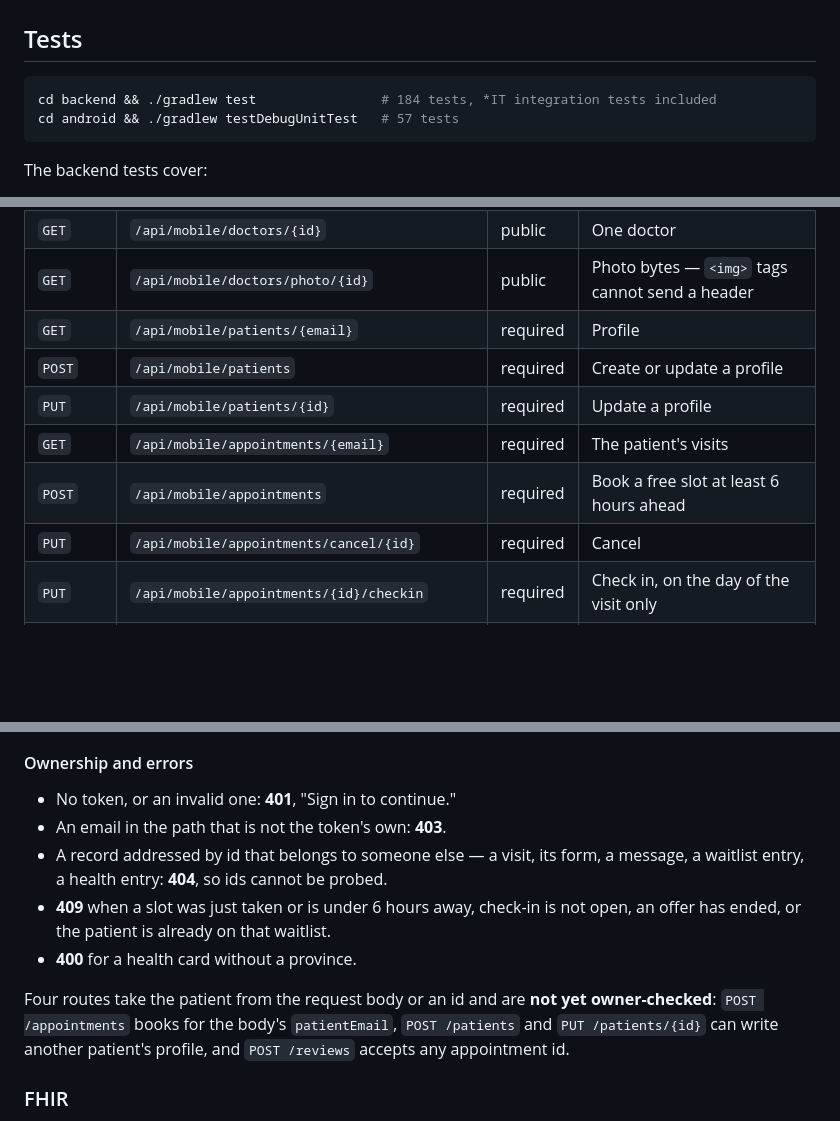
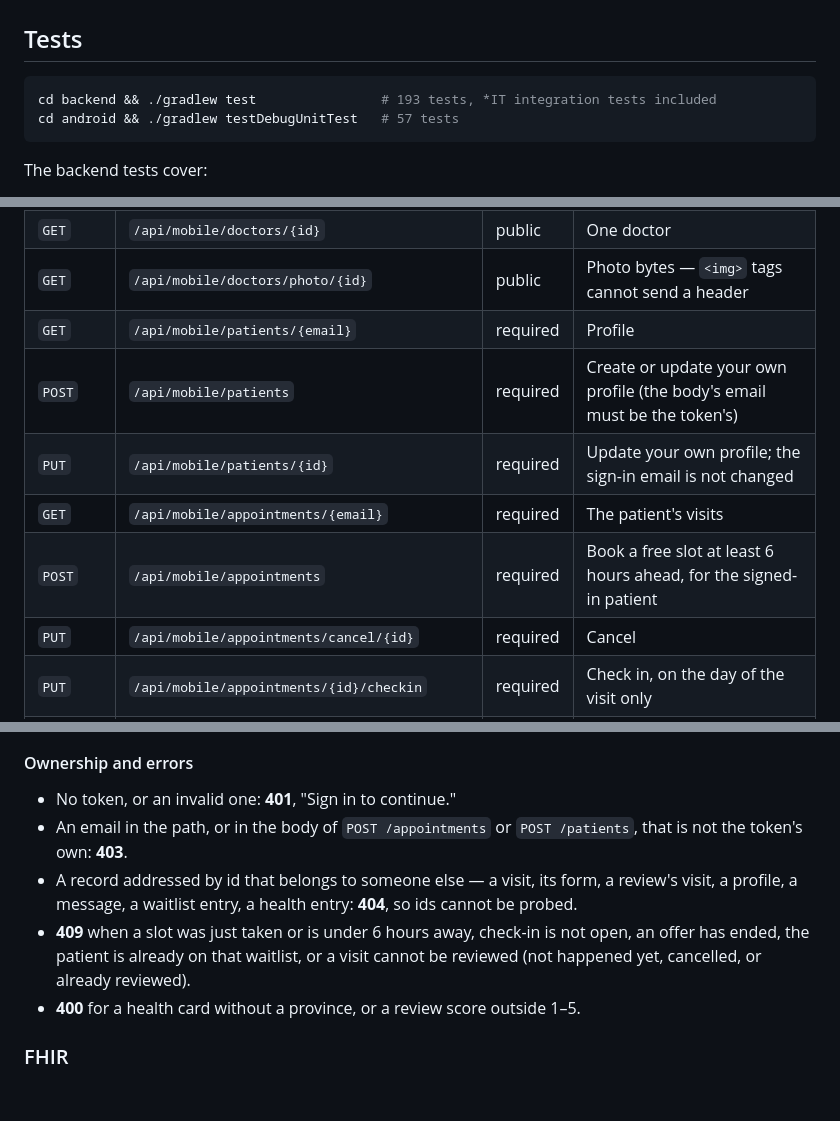
Before and after one commit to gabrielapereira15/Mediconnect, a Markdown page: README.md, 3 parts joined by grey strips. Drawn GitHub-style; blank space fills up the shorter version.

Commit message:
README: the mobile routes are all owner-checked now
Drops the known gap, and says what each of the four routes accepts and answers.

````diff
--- a/README.md
+++ b/README.md
@@ -435,7 +435,7 @@ and the H2 console.
 ## Tests
 
 ```bash
-cd backend && ./gradlew test                # 184 tests, *IT integration tests included
+cd backend && ./gradlew test                # 193 tests, *IT integration tests included
 cd android && ./gradlew testDebugUnitTest   # 57 tests
 ```
 
@@ -501,10 +501,10 @@ The doctor directory and photos are public. Everything else needs
 | `GET` | `/api/mobile/doctors/{id}` | public | One doctor |
 | `GET` | `/api/mobile/doctors/photo/{id}` | public | Photo bytes — `<img>` tags cannot send a header |
 | `GET` | `/api/mobile/patients/{email}` | required | Profile |
-| `POST` | `/api/mobile/patients` | required | Create or update a profile |
-| `PUT` | `/api/mobile/patients/{id}` | required | Update a profile |
+| `POST` | `/api/mobile/patients` | required | Create or update your own profile (the body's email must be the token's) |
+| `PUT` | `/api/mobile/patients/{id}` | required | Update your own profile; the sign-in email is not changed |
 | `GET` | `/api/mobile/appointments/{email}` | required | The patient's visits |
-| `POST` | `/api/mobile/appointments` | required | Book a free slot at least 6 hours ahead |
+| `POST` | `/api/mobile/appointments` | required | Book a free slot at least 6 hours ahead, for the signed-in patient |
 | `PUT` | `/api/mobile/appointments/cancel/{id}` | required | Cancel |
 | `PUT` | `/api/mobile/appointments/{id}/checkin` | required | Check in, on the day of the visit only |
 | `PUT` | `/api/mobile/appointments/{id}/attendance` | required | Confirm attendance, before the visit starts |
@@ -533,17 +533,15 @@ In `ack`, `archive` and `unarchive`, `{id}` is the delivery id from the
 #### Ownership and errors
 
 - No token, or an invalid one: **401**, "Sign in to continue."
-- An email in the path that is not the token's own: **403**.
+- An email in the path, or in the body of `POST /appointments` or
+  `POST /patients`, that is not the token's own: **403**.
 - A record addressed by id that belongs to someone else — a visit, its form, a
-  message, a waitlist entry, a health entry: **404**, so ids cannot be probed.
+  review's visit, a profile, a message, a waitlist entry, a health entry:
+  **404**, so ids cannot be probed.
 - **409** when a slot was just taken or is under 6 hours away, check-in is not
-  open, an offer has ended, or the patient is already on that waitlist.
-- **400** for a health card without a province.
-
-Four routes take the patient from the request body or an id and are **not yet
-owner-checked**: `POST /appointments` books for the body's `patientEmail`,
-`POST /patients` and `PUT /patients/{id}` can write another patient's profile,
-and `POST /reviews` accepts any appointment id.
+  open, an offer has ended, the patient is already on that waitlist, or a
+  visit cannot be reviewed (not happened yet, cancelled, or already reviewed).
+- **400** for a health card without a province, or a review score outside 1–5.
 
 ### FHIR
 
````
Also changed, not shown: other parts of README.md (+1 -3 lines).
